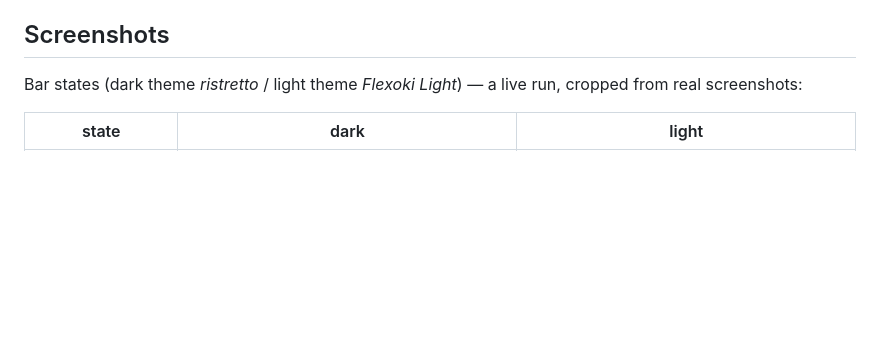
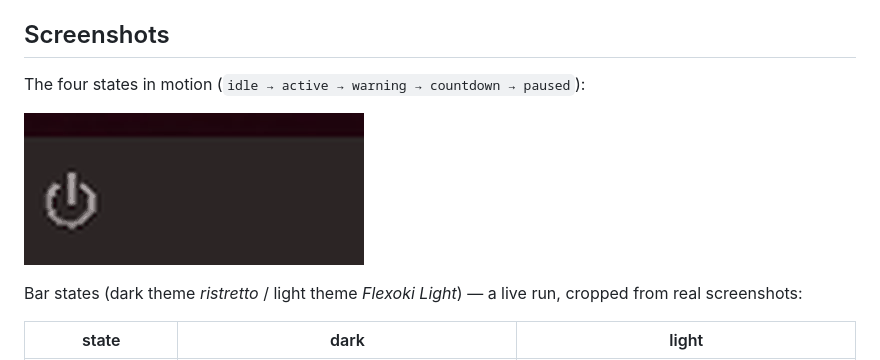
Before and after one commit to valerkaaa/omarchy-shutdown-timer, a Markdown page: README.md, the part around the change. GitHub-like rendering; pictures changed too: assets/screenshots/states.gif (added); blank space fills up the shorter version.

Commit message:
README: state animation GIF

```diff
--- a/README.md
+++ b/README.md
@@ -35,6 +35,11 @@ always cancel.
   resume | snooze 5 | reset | schedule add/list/remove | history`.
 
 ## Screenshots
+
+The four states in motion (`idle → active → warning → countdown → paused`):
+
+![](assets/screenshots/states.gif)
+
 
 Bar states (dark theme *ristretto* / light theme *Flexoki Light*) — a live
 run, cropped from real screenshots:
```
